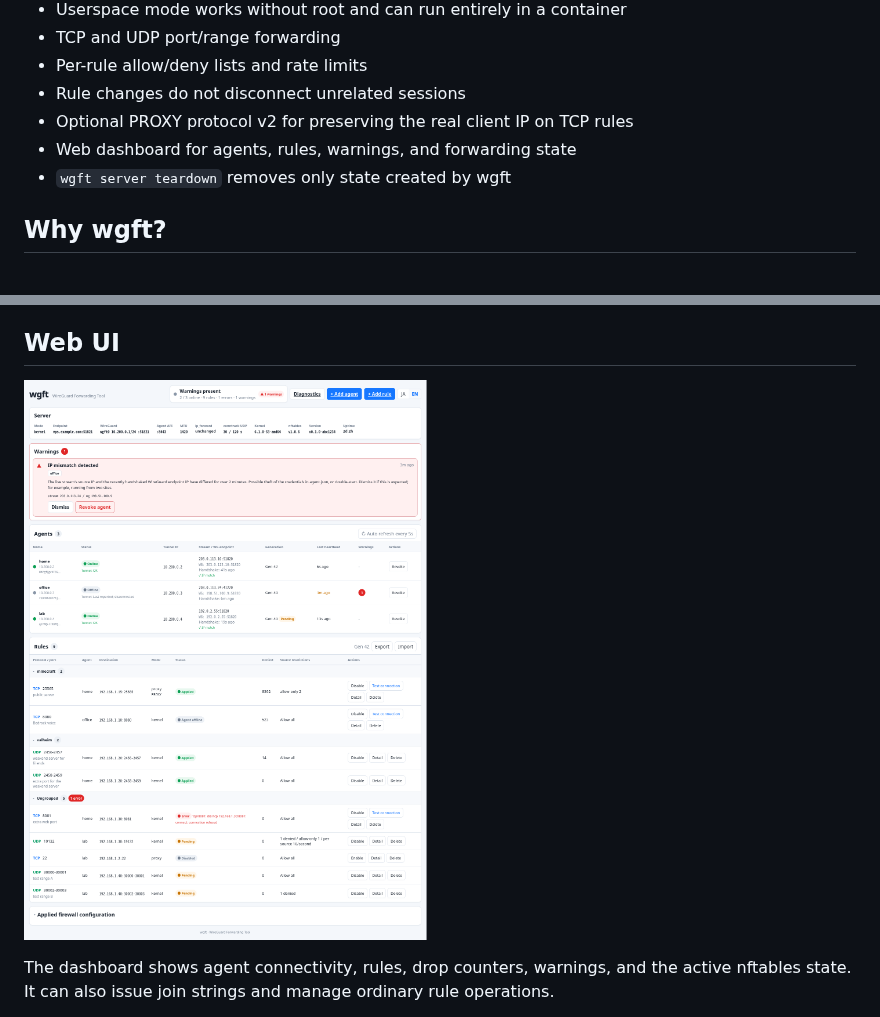
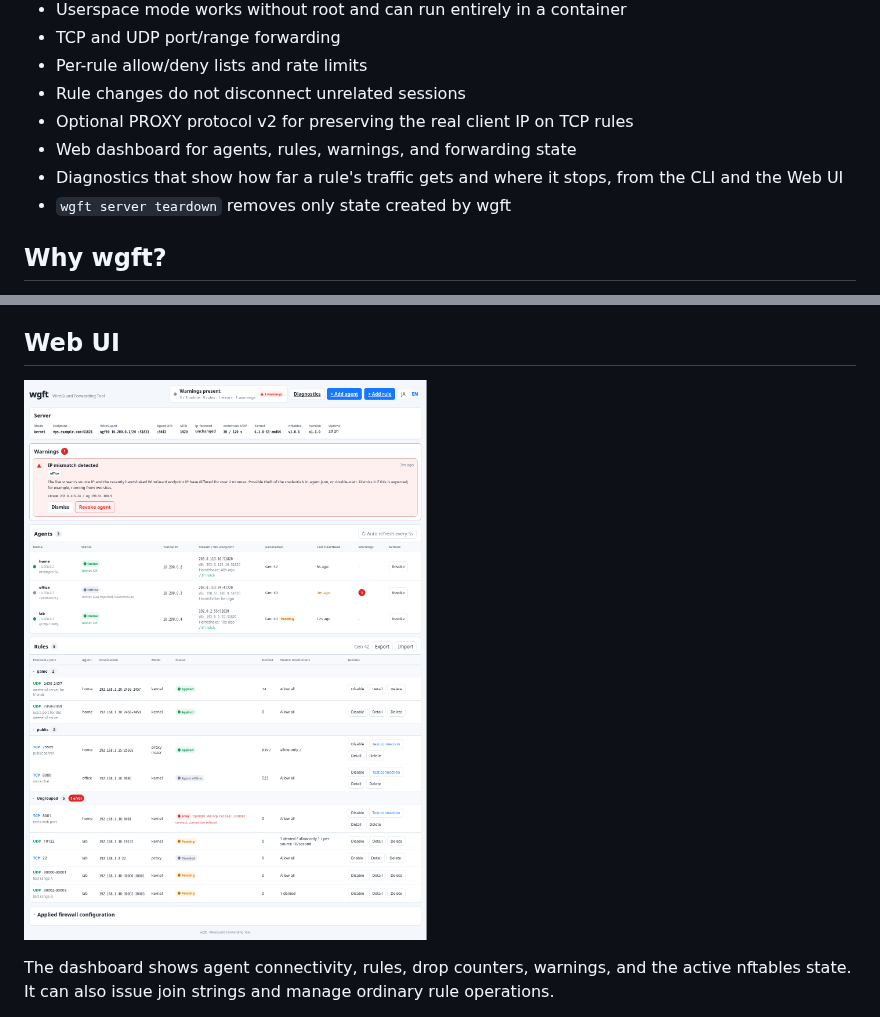
Before and after one commit to rahanahu/wgft, a Markdown page: README.md, 2 parts joined by grey strips. Drawn GitHub-style; pictures changed too: docs/images/dashboard.png.

```diff
--- a/README.md
+++ b/README.md
@@ -34,6 +34,7 @@ wgft is aimed at workloads where arbitrary TCP/UDP forwarding matters, especiall
 - Rule changes do not disconnect unrelated sessions
 - Optional PROXY protocol v2 for preserving the real client IP on TCP rules
 - Web dashboard for agents, rules, warnings, and forwarding state
+- Diagnostics that show how far a rule's traffic gets and where it stops, from the CLI and the Web UI
 - `wgft server teardown` removes only state created by wgft
 
 ## Why wgft?
```
Also changed, not shown: other parts of README.md (+17 -0 lines), README.ja.md (+18 -0 lines), docs/images/dashboard.ja.png, docs/images/doctor-rule.ja.png (added), docs/images/doctor-rule.png (added), docs/images/doctor.ja.png (added), docs/images/doctor.png (added), 2 other files.
